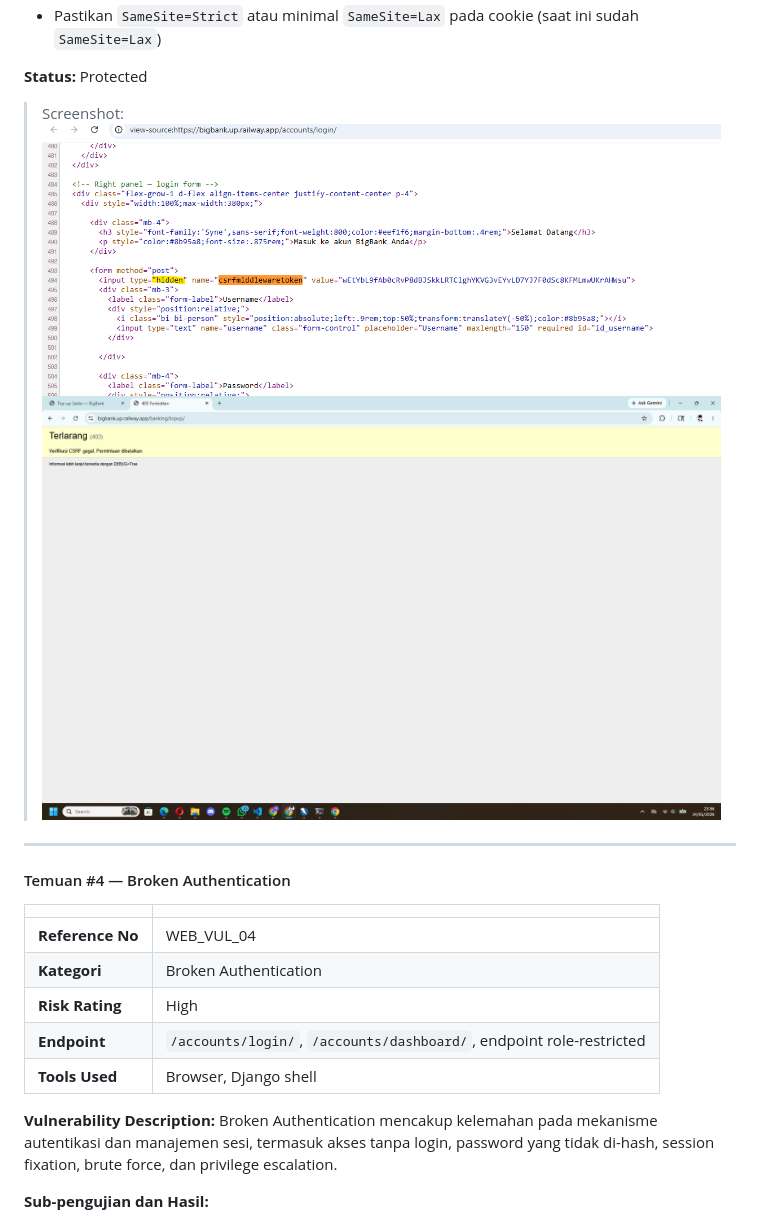
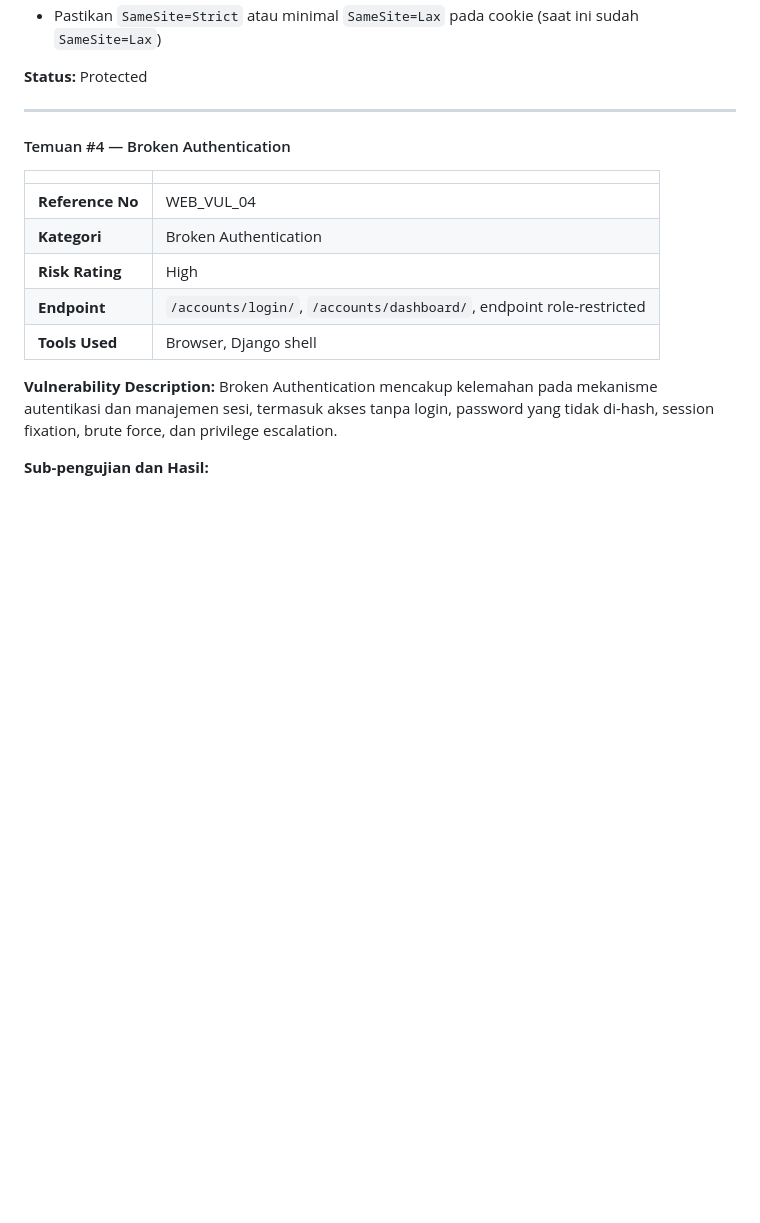
Before and after one commit to nayraarr/tugas4-testing-kelompok, a Markdown page: README.md, the part around one of its changes. Rendered like a GitHub page; blank space fills up the shorter version.

```diff
--- a/README.md
+++ b/README.md
@@ -964,10 +954,6 @@ Jika CSRF tidak diproteksi, penyerang dapat memaksa nasabah yang sedang login un
 - Pastikan `SameSite=Strict` atau minimal `SameSite=Lax` pada cookie (saat ini sudah `SameSite=Lax`)
 
 **Status:** Protected
-
-> Screenshot:
-![alt text](screenshots/exploitation/image-33.png)
-![alt text](screenshots/exploitation/image-34.png)
 
 ---
 
```
Also changed, not shown: other parts of README.md (+1 -19 lines), screenshots/scanning/image-27.png (renamed from screenshots/exploitation/image-27.png), screenshots/scanning/image-28.png (renamed from screenshots/exploitation/image-28.png), screenshots/scanning/image-29.png (renamed from screenshots/exploitation/image-29.png), screenshots/scanning/image-30.png (renamed from screenshots/exploitation/image-30.png), screenshots/scanning/image-31.png (renamed from screenshots/exploitation/image-31.png).
